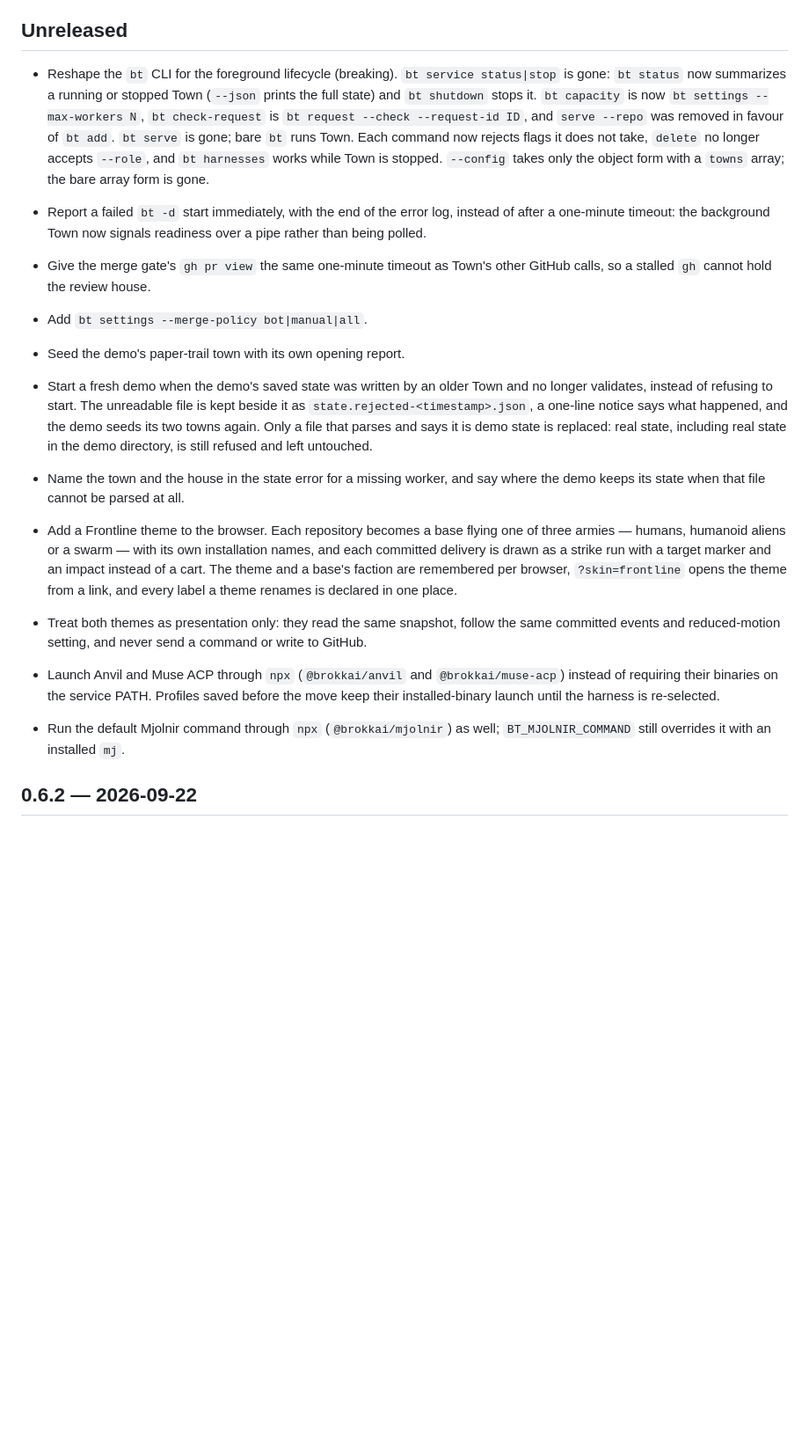
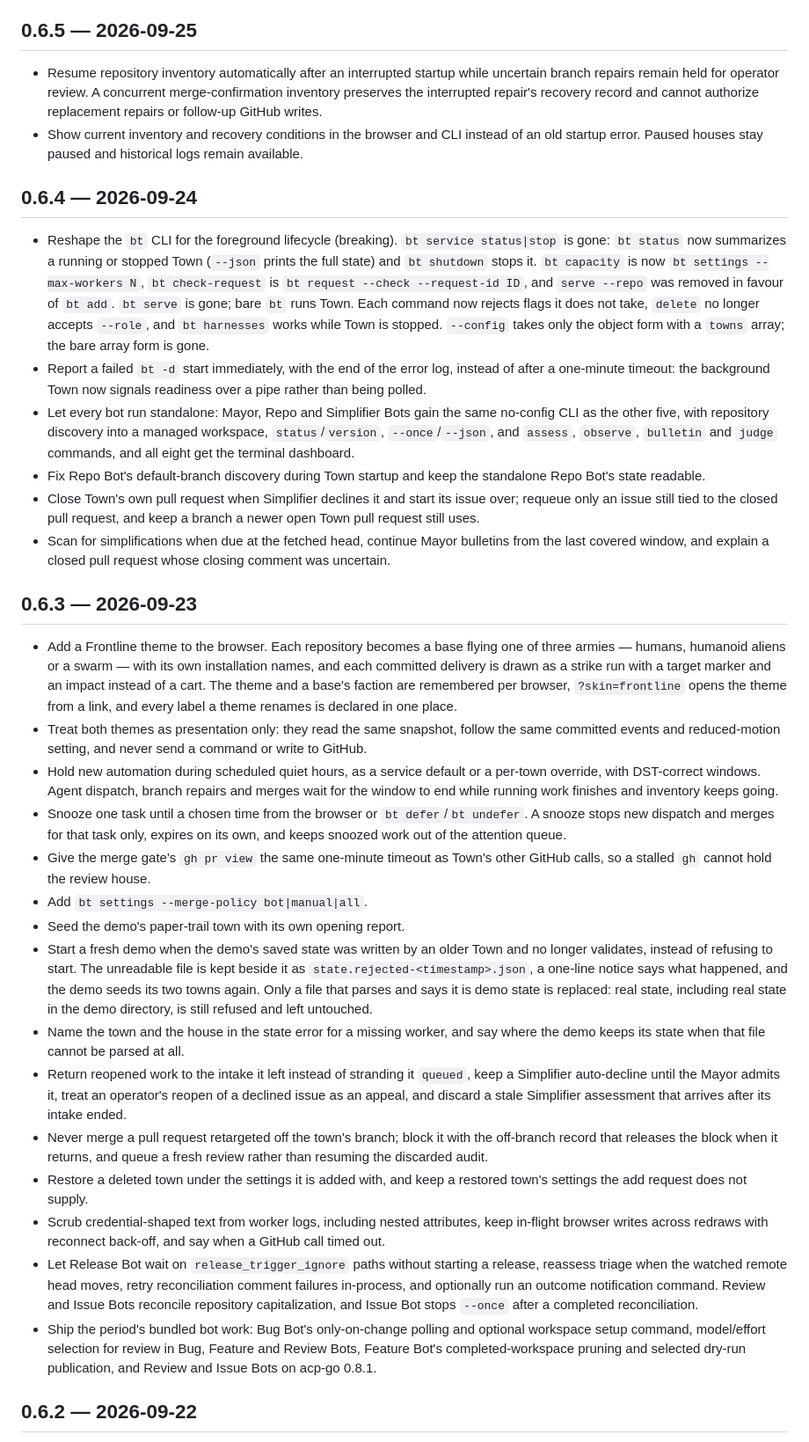
Before and after one commit to BrokkAi/brokk-town, a Markdown page: CHANGELOG.md, the part around one of its changes. Shown at 88% size. GitHub-like rendering; blank space fills up the shorter version.

Commit message:
Backfill changelog entries for released versions
CHANGELOG.md disagreed with the released tags: work that shipped in 0.6.3 and 0.6.4 was still listed under Unreleased, and 0.6.3-0.6.5, 0.7.3 and 0.7.4 had no entries. Master is fully released (v0.7.5-town is at the tip and every bot tag tree matches master), so the file now matches the tags.

Add 0.7.5 and 0.7.4 entries and record 0.7.3 as unpublished; move the shipped Unreleased bullets back to 0.6.4 and 0.6.3; backfill 0.6.5 and summarize 0.6.3/0.6.4. Record the audit in the plan. No code changed.

```diff
--- a/CHANGELOG.md
+++ b/CHANGELOG.md
@@ -30,7 +56,17 @@ The tests now compare saved evidence consistently across time zones.
   effort discovery uses the daemon's versioned API; remote job dispatch remains
   held pending its execution protocol integration.
 
-## Unreleased
+## 0.6.5 — 2026-09-25
+
+- Resume repository inventory automatically after an interrupted startup while
+  uncertain branch repairs remain held for operator review. A concurrent
+  merge-confirmation inventory preserves the interrupted repair's recovery
+  record and cannot authorize replacement repairs or follow-up GitHub writes.
+- Show current inventory and recovery conditions in the browser and CLI
+  instead of an old startup error. Paused houses stay paused and historical
+  logs remain available.
+
+## 0.6.4 — 2026-09-24
 
 - Reshape the `bt` CLI for the foreground lifecycle (breaking). `bt service
   status|stop` is gone: `bt status` now summarizes a running or stopped Town
@@ -44,20 +80,20 @@ The tests now compare saved evidence consistently across time zones.
 - Report a failed `bt -d` start immediately, with the end of the error log,
   instead of after a one-minute timeout: the background Town now signals
   readiness over a pipe rather than being polled.
+- Let every bot run standalone: Mayor, Repo and Simplifier Bots gain the same
+  no-config CLI as the other five, with repository discovery into a managed
+  workspace, `status`/`version`, `--once`/`--json`, and `assess`, `observe`,
+  `bulletin` and `judge` commands, and all eight get the terminal dashboard.
+- Fix Repo Bot's default-branch discovery during Town startup and keep the
+  standalone Repo Bot's state readable.
+- Close Town's own pull request when Simplifier declines it and start its issue
+  over; requeue only an issue still tied to the closed pull request, and keep a
+  branch a newer open Town pull request still uses.
+- Scan for simplifications when due at the fetched head, continue Mayor
+  bulletins from the last covered window, and explain a closed pull request
+  whose closing comment was uncertain.
 
-- Give the merge gate's `gh pr view` the same one-minute timeout as Town's
-  other GitHub calls, so a stalled `gh` cannot hold the review house.
-- Add `bt settings --merge-policy bot|manual|all`.
-- Seed the demo's paper-trail town with its own opening report.
-
-- Start a fresh demo when the demo's saved state was written by an older Town
-  and no longer validates, instead of refusing to start. The unreadable file is
-  kept beside it as `state.rejected-<timestamp>.json`, a one-line notice says
-  what happened, and the demo seeds its two towns again. Only a file that
-  parses and says it is demo state is replaced: real state, including real
-  state in the demo directory, is still refused and left untouched.
-- Name the town and the house in the state error for a missing worker, and say
-  where the demo keeps its state when that file cannot be parsed at all.
+## 0.6.3 — 2026-09-23
 
 - Add a Frontline theme to the browser. Each repository becomes a base flying
   one of three armies — humans, humanoid aliens or a swarm — with its own
@@ -68,12 +104,46 @@ The tests now compare saved evidence consistently across time zones.
 - Treat both themes as presentation only: they read the same snapshot, follow
   the same committed events and reduced-motion setting, and never send a
   command or write to GitHub.
-- Launch Anvil and Muse ACP through `npx` (`@brokkai/anvil` and
-  `@brokkai/muse-acp`) instead of requiring their binaries on the service
-  PATH. Profiles saved before the move keep their installed-binary launch
-  until the harness is re-selected.
-- Run the default Mjolnir command through `npx` (`@brokkai/mjolnir`) as well;
-  `BT_MJOLNIR_COMMAND` still overrides it with an installed `mj`.
+- Hold new automation during scheduled quiet hours, as a service default or a
+  per-town override, with DST-correct windows. Agent dispatch, branch repairs
+  and merges wait for the window to end while running work finishes and
+  inventory keeps going.
+- Snooze one task until a chosen time from the browser or `bt defer`/`bt
+  undefer`. A snooze stops new dispatch and merges for that task only, expires
+  on its own, and keeps snoozed work out of the attention queue.
+- Give the merge gate's `gh pr view` the same one-minute timeout as Town's
+  other GitHub calls, so a stalled `gh` cannot hold the review house.
+- Add `bt settings --merge-policy bot|manual|all`.
+- Seed the demo's paper-trail town with its own opening report.
+- Start a fresh demo when the demo's saved state was written by an older Town
+  and no longer validates, instead of refusing to start. The unreadable file is
+  kept beside it as `state.rejected-<timestamp>.json`, a one-line notice says
+  what happened, and the demo seeds its two towns again. Only a file that
+  parses and says it is demo state is replaced: real state, including real
+  state in the demo directory, is still refused and left untouched.
+- Name the town and the house in the state error for a missing worker, and say
+  where the demo keeps its state when that file cannot be parsed at all.
+- Return reopened work to the intake it left instead of stranding it `queued`,
+  keep a Simplifier auto-decline until the Mayor admits it, treat an operator's
+  reopen of a declined issue as an appeal, and discard a stale Simplifier
+  assessment that arrives after its intake ended.
+- Never merge a pull request retargeted off the town's branch; block it with
+  the off-branch record that releases the block when it returns, and queue a
+  fresh review rather than resuming the discarded audit.
+- Restore a deleted town under the settings it is added with, and keep a
+  restored town's settings the add request does not supply.
+- Scrub credential-shaped text from worker logs, including nested attributes,
+  keep in-flight browser writes across redraws with reconnect back-off, and say
+  when a GitHub call timed out.
+- Let Release Bot wait on `release_trigger_ignore` paths without starting a
+  release, reassess triage when the watched remote head moves, retry
+  reconciliation comment failures in-process, and optionally run an outcome
+  notification command. Review and Issue Bots reconcile repository
+  capitalization, and Issue Bot stops `--once` after a completed reconciliation.
+- Ship the period's bundled bot work: Bug Bot's only-on-change polling and
+  optional workspace setup command, model/effort selection for review in Bug,
+  Feature and Review Bots, Feature Bot's completed-workspace pruning and
+  selected dry-run publication, and Review and Issue Bots on acp-go 0.8.1.
 
 ## 0.6.2 — 2026-09-22
 
```
Also changed, not shown: other parts of CHANGELOG.md (+26 -0 lines), .agents/plans/town.md (+17 -0 lines).
